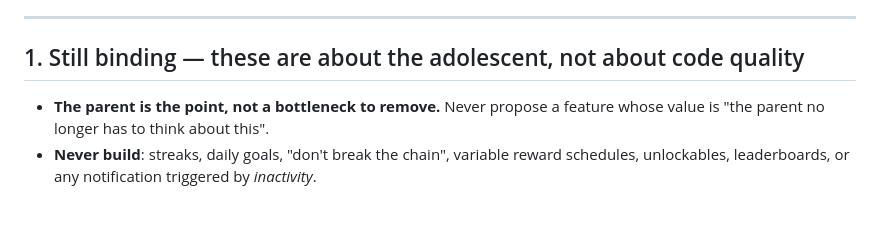
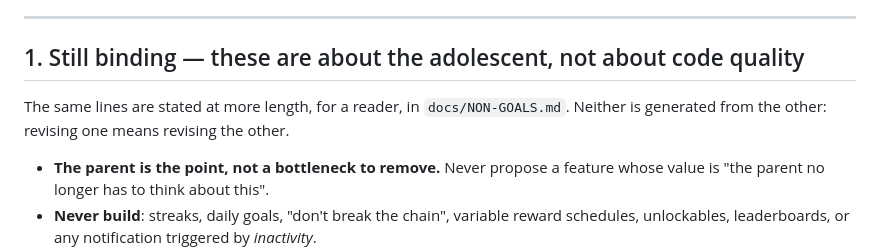
Before and after one commit to faustinopalma/lanternina, a Markdown page: .github/copilot-instructions.md, the part around the change. Rendered like a GitHub page; blank space fills up the shorter version.

```diff
--- a/.github/copilot-instructions.md
+++ b/.github/copilot-instructions.md
@@ -14,6 +14,9 @@ anything down, and drift in it does not get noticed until it has done harm.
 ---
 
 ## 1. Still binding — these are about the adolescent, not about code quality
+
+The same lines are stated at more length, for a reader, in `docs/NON-GOALS.md`. Neither is
+generated from the other: revising one means revising the other.
 
 - **The parent is the point, not a bottleneck to remove.** Never propose a feature whose
   value is "the parent no longer has to think about this".
```
Also changed, not shown: docs/NON-GOALS.md (+4 -0 lines).
